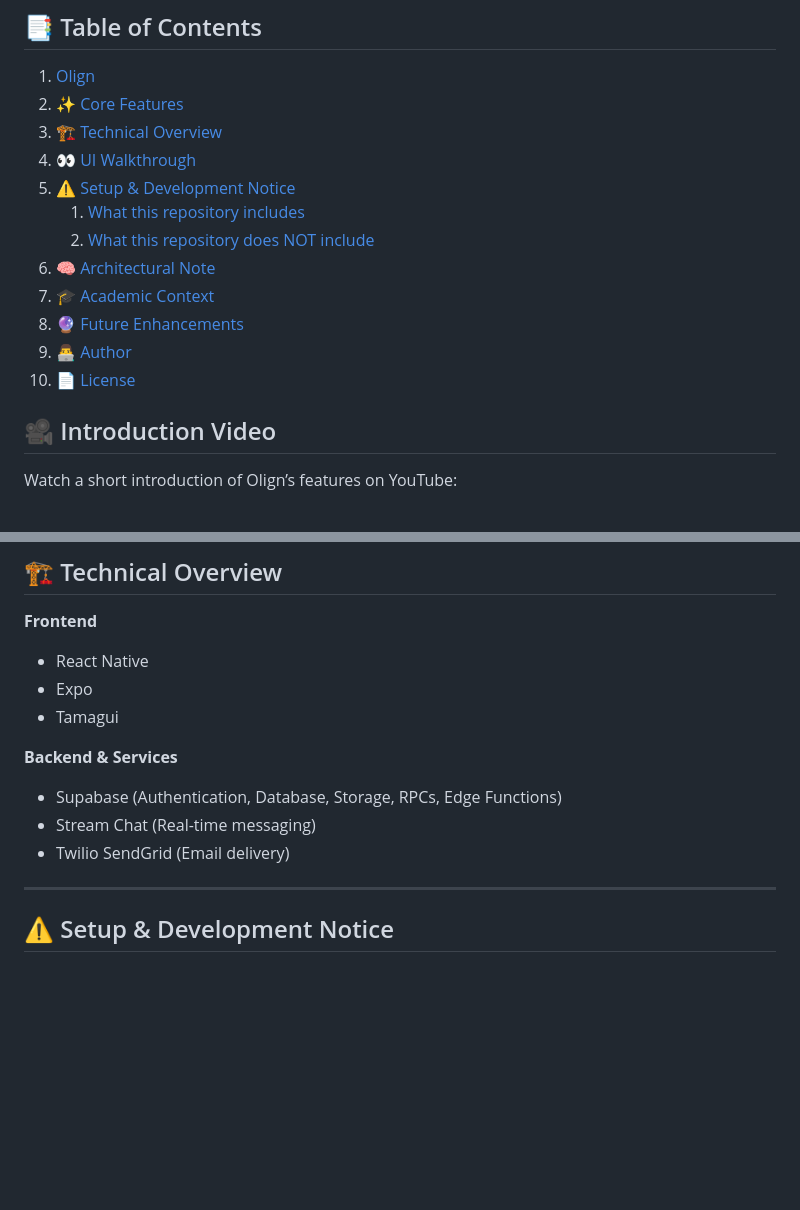
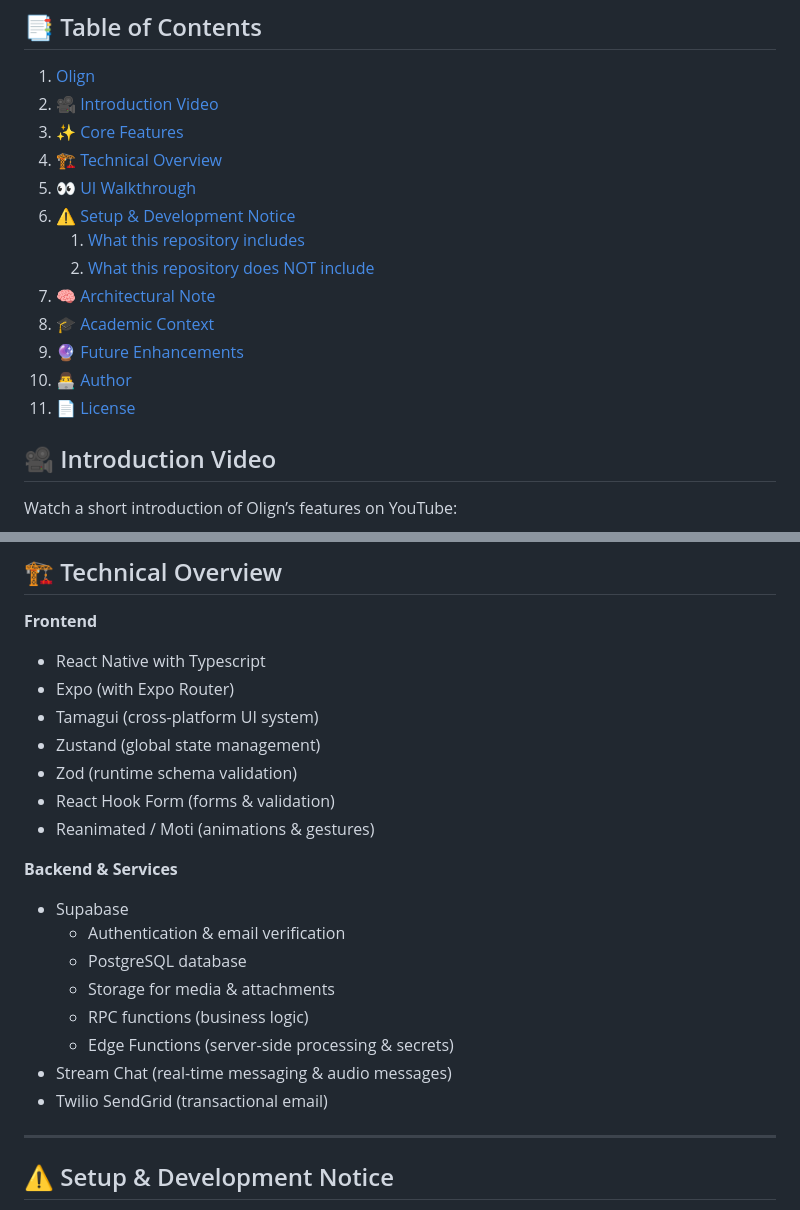
Before and after one commit to mahran01/Olign, a Markdown page: README.md, 2 parts joined by grey strips. GitHub-like rendering; blank space fills up the shorter version.

```diff
--- a/README.md
+++ b/README.md
@@ -7,17 +7,18 @@ This project was developed as a **Final Year Project** for the Bachelor of Infor
 ## 📑 Table of Contents
 
 1. [Olign](#olign)
-2. [✨ Core Features](#-core-features)
-3. [🏗 Technical Overview](#-technical-overview)
-4. [👀 UI Walkthrough](#-ui-walkthrough)
-5. [⚠️ Setup & Development Notice](#️-setup--development-notice)
+2. [🎥 Introduction Video](#-introduction-video)
+3. [✨ Core Features](#-core-features)
+4. [🏗 Technical Overview](#-technical-overview)
+5. [👀 UI Walkthrough](#-ui-walkthrough)
+6. [⚠️ Setup & Development Notice](#️-setup--development-notice)
    1. [What this repository includes](#what-this-repository-includes)
    2. [What this repository does NOT include](#what-this-repository-does-not-include)
-6. [🧠 Architectural Note](#-architectural-note)
-7. [🎓 Academic Context](#-academic-context)
-8. [🔮 Future Enhancements](#-future-enhancements)
-9. [👨‍💻 Author](#-author)
-10. [📄 License](#-license)
+7. [🧠 Architectural Note](#-architectural-note)
+8. [🎓 Academic Context](#-academic-context)
+9. [🔮 Future Enhancements](#-future-enhancements)
+10. [👨‍💻 Author](#-author)
+11. [📄 License](#-license)
 
 ## 🎥 Introduction Video
 
@@ -71,15 +72,24 @@ For a visual, no-setup overview of Olign’s user interface and interactions, se
 
 **Frontend**
 
-- React Native
-- Expo
-- Tamagui
+- React Native with Typescript
+- Expo (with Expo Router)
+- Tamagui (cross-platform UI system)
+- Zustand (global state management)
+- Zod (runtime schema validation)
+- React Hook Form (forms & validation)
+- Reanimated / Moti (animations & gestures)
 
 **Backend & Services**
 
-- Supabase (Authentication, Database, Storage, RPCs, Edge Functions)
-- Stream Chat (Real-time messaging)
-- Twilio SendGrid (Email delivery)
+- Supabase
+  - Authentication & email verification
+  - PostgreSQL database
+  - Storage for media & attachments
+  - RPC functions (business logic)
+  - Edge Functions (server-side processing & secrets)
+- Stream Chat (real-time messaging & audio messages)
+- Twilio SendGrid (transactional email)
 
 ---
 
```
